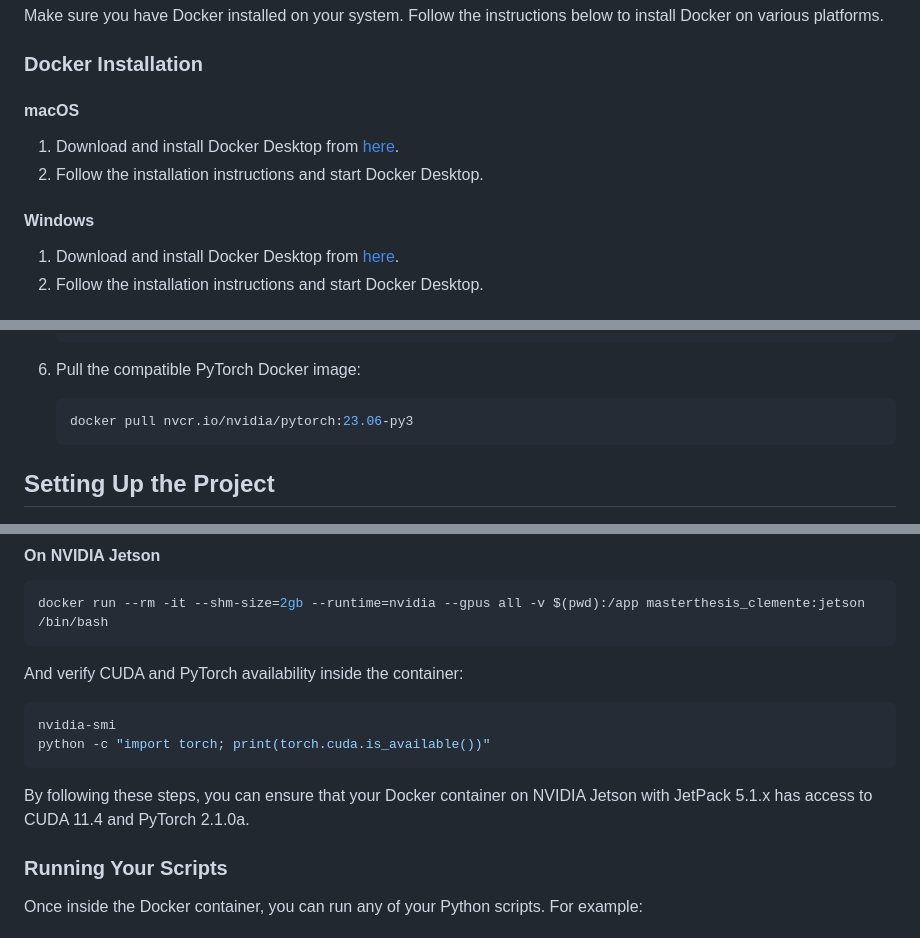
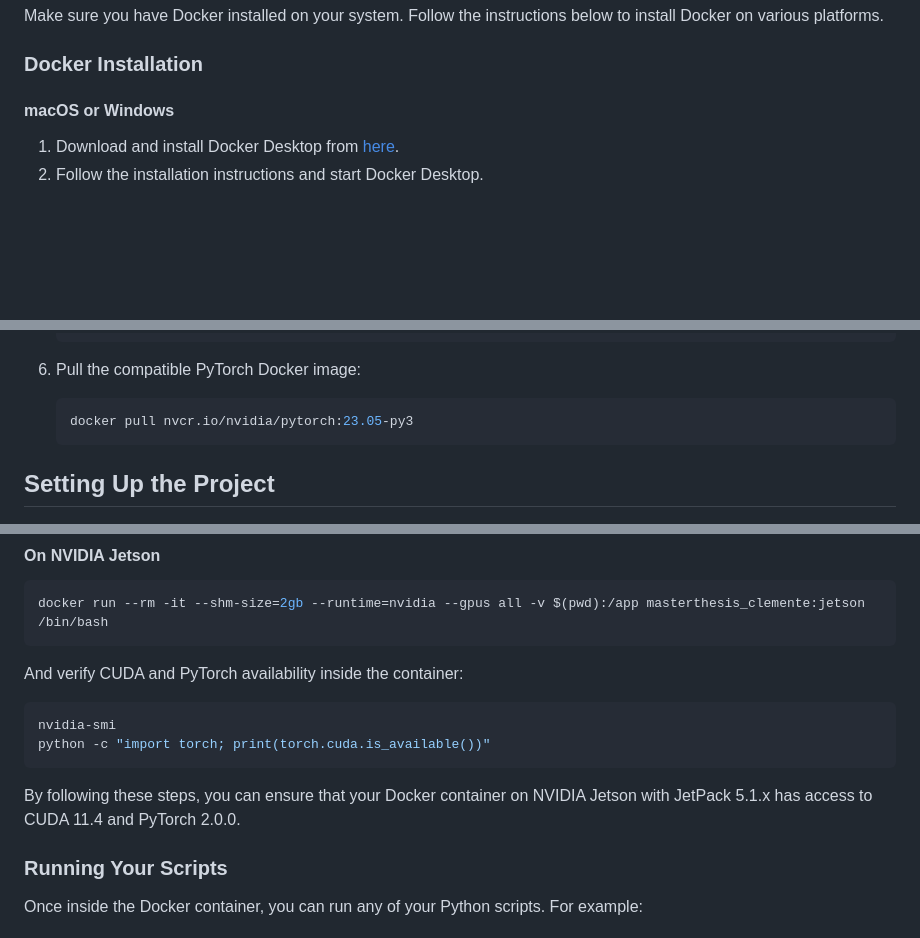
Before and after one commit to clemenjuan/autops-rl, a Markdown page: README.md, 3 parts joined by grey strips. Rendered like a GitHub page; blank space fills up the shorter version.

Commit message:
Update Dockerfile and PyTorch version in README.md

````diff
--- a/README.md
+++ b/README.md
@@ -8,12 +8,7 @@ Make sure you have Docker installed on your system. Follow the instructions belo
 
 ### Docker Installation
 
-#### macOS
-
-1. Download and install Docker Desktop from [here](https://www.docker.com/products/docker-desktop).
-2. Follow the installation instructions and start Docker Desktop.
-
-#### Windows
+#### macOS or Windows
 
 1. Download and install Docker Desktop from [here](https://www.docker.com/products/docker-desktop).
 2. Follow the installation instructions and start Docker Desktop.
@@ -94,7 +89,7 @@ Ensure you have Docker installed and set up on your Jetson device. Use NVIDIA Do
 6. Pull the compatible PyTorch Docker image:
 
     ```sh
-    docker pull nvcr.io/nvidia/pytorch:23.06-py3
+    docker pull nvcr.io/nvidia/pytorch:23.05-py3
     ```
 
 
@@ -155,7 +150,7 @@ nvidia-smi
 python -c "import torch; print(torch.cuda.is_available())"
 ```
 
-By following these steps, you can ensure that your Docker container on NVIDIA Jetson with JetPack 5.1.x has access to CUDA 11.4 and PyTorch 2.1.0a.
+By following these steps, you can ensure that your Docker container on NVIDIA Jetson with JetPack 5.1.x has access to CUDA 11.4 and PyTorch 2.0.0.
 
 ### Running Your Scripts
 
````
